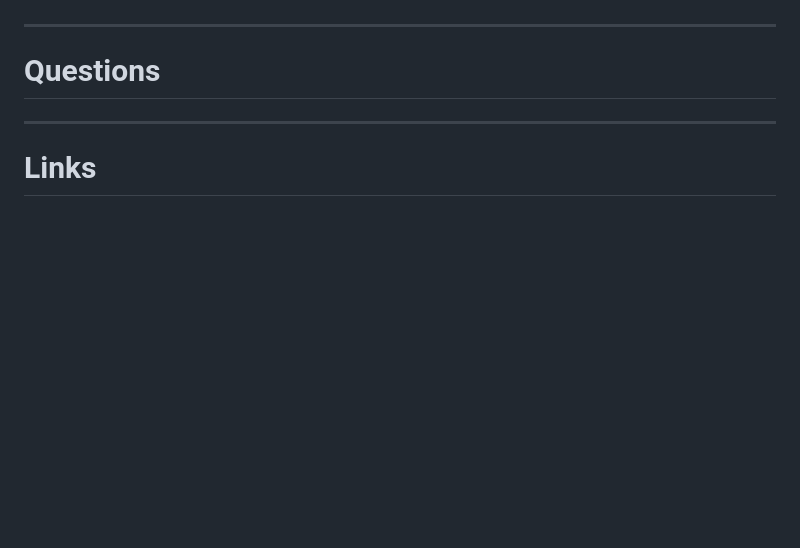
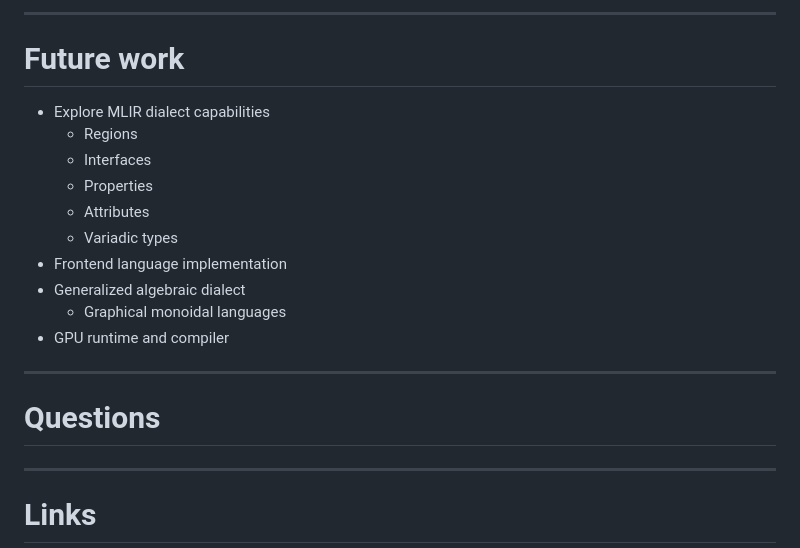
Before and after one commit to colltoaction/writings, a Markdown page: MLIR Inet Dialect/Open Design Meeting.md, the part around the change printed below. Drawn GitHub-style; blank space fills up the shorter version.

```diff
--- a/MLIR Inet Dialect/Open Design Meeting.md
+++ b/MLIR Inet Dialect/Open Design Meeting.md
@@ -54,3 +67,17 @@ A programming paradigm for deterministic distributed computation. Inet dialect i
+---
+
+# Future work
+
+* Explore MLIR dialect capabilities
+    * Regions
+    * Interfaces
+    * Properties
+    * Attributes
+    * Variadic types
+* Frontend language implementation
+* Generalized algebraic dialect
+    * Graphical monoidal languages
+* GPU runtime and compiler
 
 ---
 
```
Also changed, not shown: other parts of MLIR Inet Dialect/Open Design Meeting.md (+37 -24 lines), MLIR Inet Dialect/mazza.png (added).
